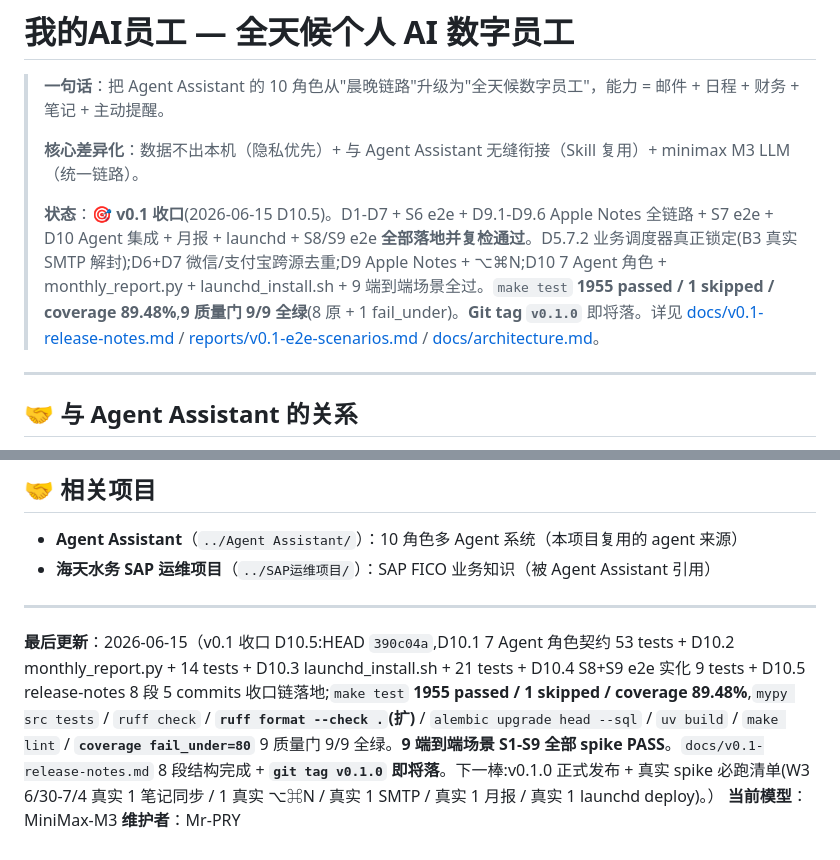
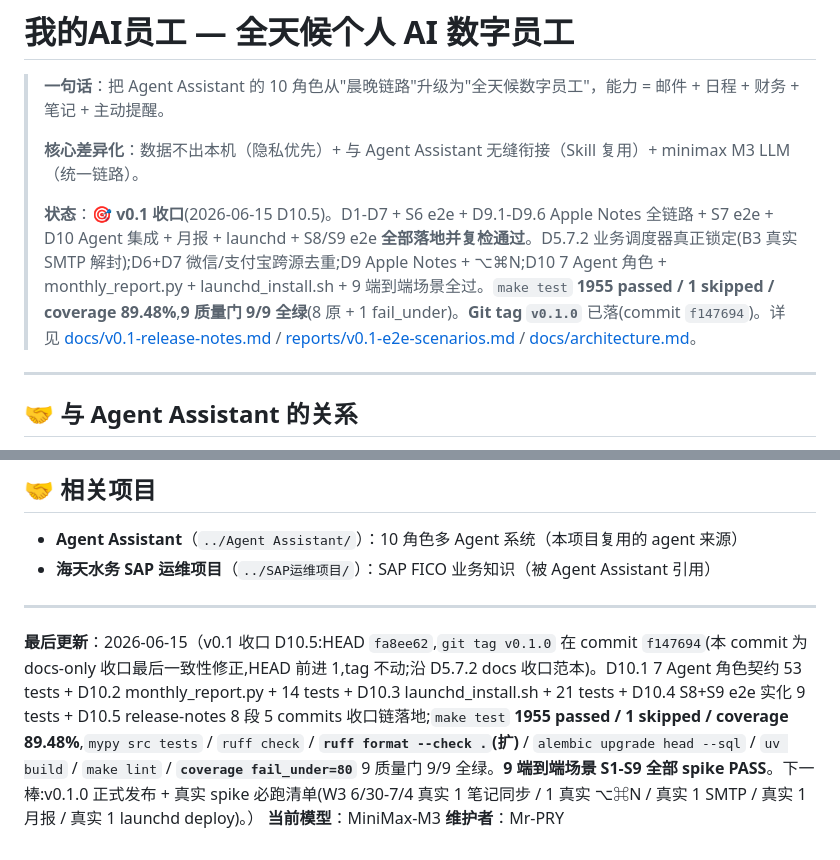
Before and after one commit to MrsP-W/PRY-1, a Markdown page: README.md, 2 parts joined by grey strips. GitHub-like rendering.

```diff
--- a/README.md
+++ b/README.md
@@ -4,7 +4,7 @@
 >
 > **核心差异化**：数据不出本机（隐私优先）+ 与 Agent Assistant 无缝衔接（Skill 复用）+ minimax M3 LLM（统一链路）。
 >
-> **状态**：🎯 **v0.1 收口**(2026-06-15 D10.5)。D1-D7 + S6 e2e + D9.1-D9.6 Apple Notes 全链路 + S7 e2e + D10 Agent 集成 + 月报 + launchd + S8/S9 e2e **全部落地并复检通过**。D5.7.2 业务调度器真正锁定(B3 真实 SMTP 解封);D6+D7 微信/支付宝跨源去重;D9 Apple Notes + ⌥⌘N;D10 7 Agent 角色 + monthly_report.py + launchd_install.sh + 9 端到端场景全过。`make test` **1955 passed / 1 skipped / coverage 89.48%**,**9 质量门 9/9 全绿**(8 原 + 1 fail_under)。**Git tag `v0.1.0`** 即将落。详见 [docs/v0.1-release-notes.md](docs/v0.1-release-notes.md) / [reports/v0.1-e2e-scenarios.md](reports/v0.1-e2e-scenarios.md) / [docs/architecture.md](docs/architecture.md)。
+> **状态**：🎯 **v0.1 收口**(2026-06-15 D10.5)。D1-D7 + S6 e2e + D9.1-D9.6 Apple Notes 全链路 + S7 e2e + D10 Agent 集成 + 月报 + launchd + S8/S9 e2e **全部落地并复检通过**。D5.7.2 业务调度器真正锁定(B3 真实 SMTP 解封);D6+D7 微信/支付宝跨源去重;D9 Apple Notes + ⌥⌘N;D10 7 Agent 角色 + monthly_report.py + launchd_install.sh + 9 端到端场景全过。`make test` **1955 passed / 1 skipped / coverage 89.48%**,**9 质量门 9/9 全绿**(8 原 + 1 fail_under)。**Git tag `v0.1.0`** 已落(commit `f147694`)。详见 [docs/v0.1-release-notes.md](docs/v0.1-release-notes.md) / [reports/v0.1-e2e-scenarios.md](reports/v0.1-e2e-scenarios.md) / [docs/architecture.md](docs/architecture.md)。
 
 ---
 
@@ -252,6 +252,6 @@ make help
 
 ---
 
-**最后更新**：2026-06-15（v0.1 收口 D10.5:HEAD `390c04a`,D10.1 7 Agent 角色契约 53 tests + D10.2 monthly_report.py + 14 tests + D10.3 launchd_install.sh + 21 tests + D10.4 S8+S9 e2e 实化 9 tests + D10.5 release-notes 8 段 5 commits 收口链落地;`make test` **1955 passed / 1 skipped / coverage 89.48%**,`mypy src tests` / `ruff check` / **`ruff format --check .`(扩)** / `alembic upgrade head --sql` / `uv build` / `make lint` / **`coverage fail_under=80`** 9 质量门 9/9 全绿。**9 端到端场景 S1-S9 全部 spike PASS**。`docs/v0.1-release-notes.md` 8 段结构完成 + **`git tag v0.1.0` 即将落**。下一棒:v0.1.0 正式发布 + 真实 spike 必跑清单(W3 6/30-7/4 真实 1 笔记同步 / 1 真实 ⌥⌘N / 真实 1 SMTP / 真实 1 月报 / 真实 1 launchd deploy)。）
+**最后更新**：2026-06-15（v0.1 收口 D10.5:HEAD `fa8ee62`,`git tag v0.1.0` 在 commit `f147694`(本 commit 为 docs-only 收口最后一致性修正,HEAD 前进 1,tag 不动;沿 D5.7.2 docs 收口范本)。D10.1 7 Agent 角色契约 53 tests + D10.2 monthly_report.py + 14 tests + D10.3 launchd_install.sh + 21 tests + D10.4 S8+S9 e2e 实化 9 tests + D10.5 release-notes 8 段 5 commits 收口链落地;`make test` **1955 passed / 1 skipped / coverage 89.48%**,`mypy src tests` / `ruff check` / **`ruff format --check .`(扩)** / `alembic upgrade head --sql` / `uv build` / `make lint` / **`coverage fail_under=80`** 9 质量门 9/9 全绿。**9 端到端场景 S1-S9 全部 spike PASS**。下一棒:v0.1.0 正式发布 + 真实 spike 必跑清单(W3 6/30-7/4 真实 1 笔记同步 / 1 真实 ⌥⌘N / 真实 1 SMTP / 真实 1 月报 / 真实 1 launchd deploy)。）
 **当前模型**：MiniMax-M3
 **维护者**：Mr-PRY
```
Also changed, not shown: docs/v0.1-release-notes.md (+4 -4 lines).
